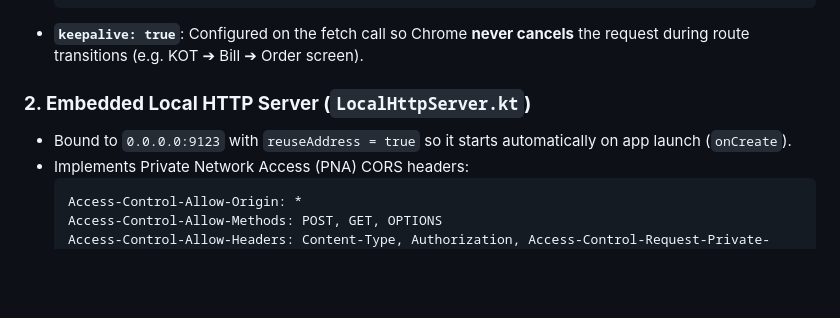
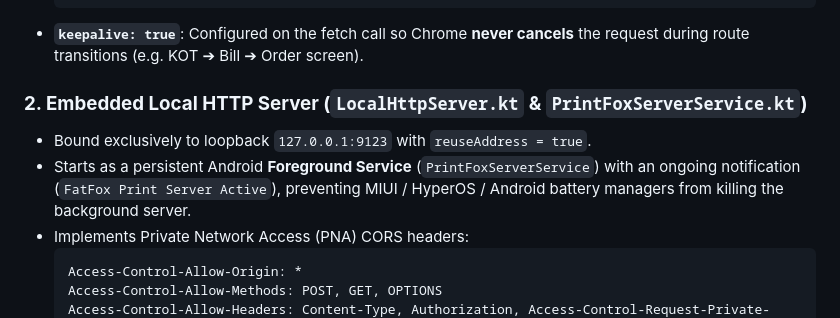
Before and after one commit to Gagan-k0/driver-app-for-fatfox, a Markdown page: README.md, the part around the change. Drawn GitHub-style; blank space fills up the shorter version.

````diff
--- a/README.md
+++ b/README.md
@@ -51,8 +51,9 @@ An Android background driver and printing engine built with **Flutter** and **Ko
   ```
 - **`keepalive: true`**: Configured on the fetch call so Chrome **never cancels** the request during route transitions (e.g. KOT ➔ Bill ➔ Order screen).
 
-### **2. Embedded Local HTTP Server (`LocalHttpServer.kt`)**
-- Bound to `0.0.0.0:9123` with `reuseAddress = true` so it starts automatically on app launch (`onCreate`).
+### **2. Embedded Local HTTP Server (`LocalHttpServer.kt` & `PrintFoxServerService.kt`)**
+- Bound exclusively to loopback `127.0.0.1:9123` with `reuseAddress = true`.
+- Starts as a persistent Android **Foreground Service** (`PrintFoxServerService`) with an ongoing notification (`FatFox Print Server Active`), preventing MIUI / HyperOS / Android battery managers from killing the background server.
 - Implements Private Network Access (PNA) CORS headers:
   ```http
   Access-Control-Allow-Origin: *
````
